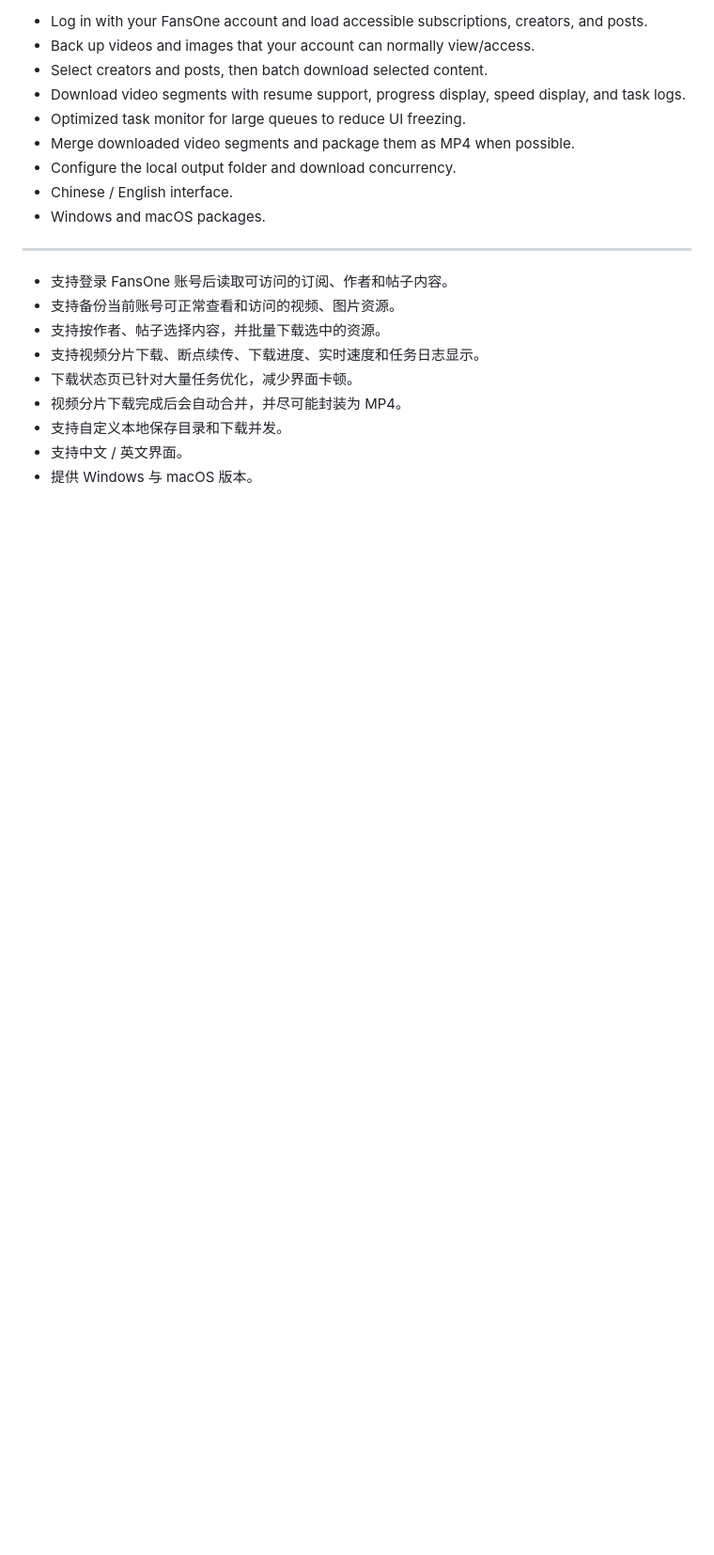
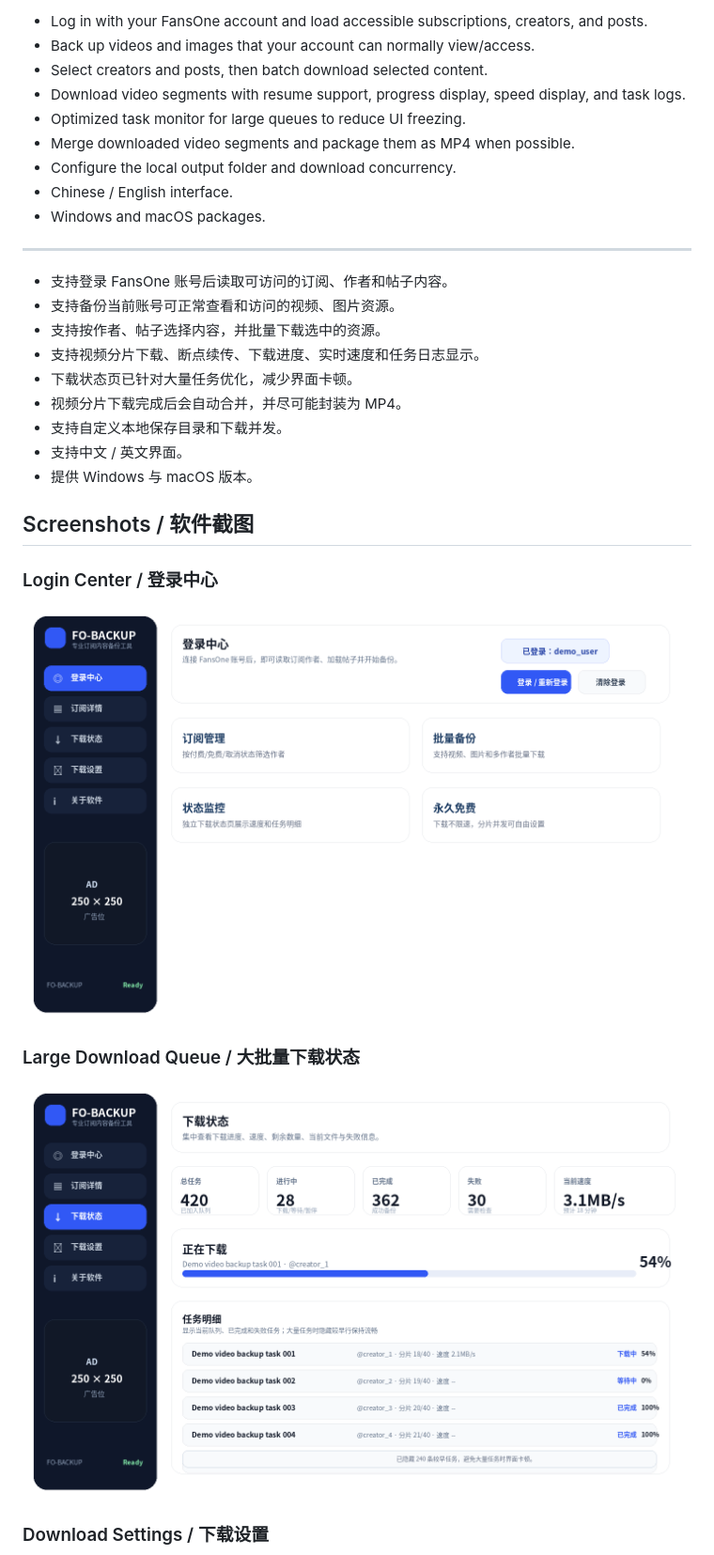
Before and after one commit to 22pro/Fansone-Downloader-Backup, a Markdown page: README.md, the part around one of its changes. Shown at 94% size. GitHub-like rendering; pictures changed too: docs/images/fo-backup-downloads-large-queue.png (added), docs/images/fo-backup-login.png (added); blank space fills up the shorter version.

Commit message:
Add README screenshots

```diff
--- a/README.md
+++ b/README.md
@@ -49,3 +49,17 @@ Homepage / 官网：https://cangify.com
 - 支持自定义本地保存目录和下载并发。
 - 支持中文 / 英文界面。
 - 提供 Windows 与 macOS 版本。
+
+
+## Screenshots / 软件截图
+
+### Login Center / 登录中心
+
+![FO-BACKUP Login Center](docs/images/fo-backup-login.png)
+
+### Large Download Queue / 大批量下载状态
+
+![FO-BACKUP Large Download Queue](docs/images/fo-backup-downloads-large-queue.png)
+
+### Download Settings / 下载设置
+
```
Also changed, not shown: other parts of README.md (+5 -0 lines), docs/images/fo-backup-about.png (added), docs/images/fo-backup-settings.png (added).
